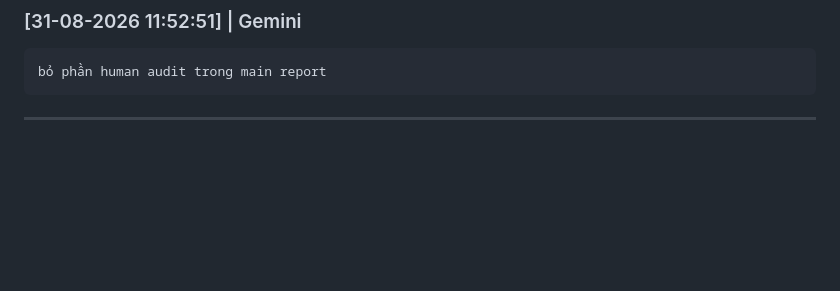
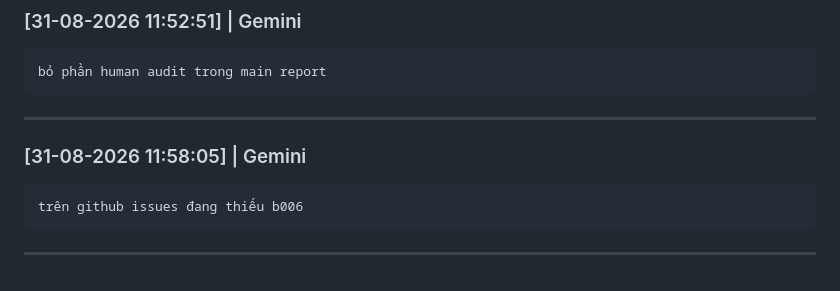
Before and after one commit to QuangNg27/SoftwareTesting_HW06, a Markdown page: promt_log.md, the part around the change. Rendered like a GitHub page; blank space fills up the shorter version.

````diff
--- a/promt_log.md
+++ b/promt_log.md
@@ -307,3 +307,10 @@ bỏ phần human audit trong main report
 ```
 
 ---
+
+### [31-08-2026 11:58:05] | Gemini
+```text
+trên github issues đang thiếu b006
+```
+
+---
````
Also changed, not shown: AI_Audit_Report.md (+25 -0 lines), Main_Report.md (+1 -2 lines).
